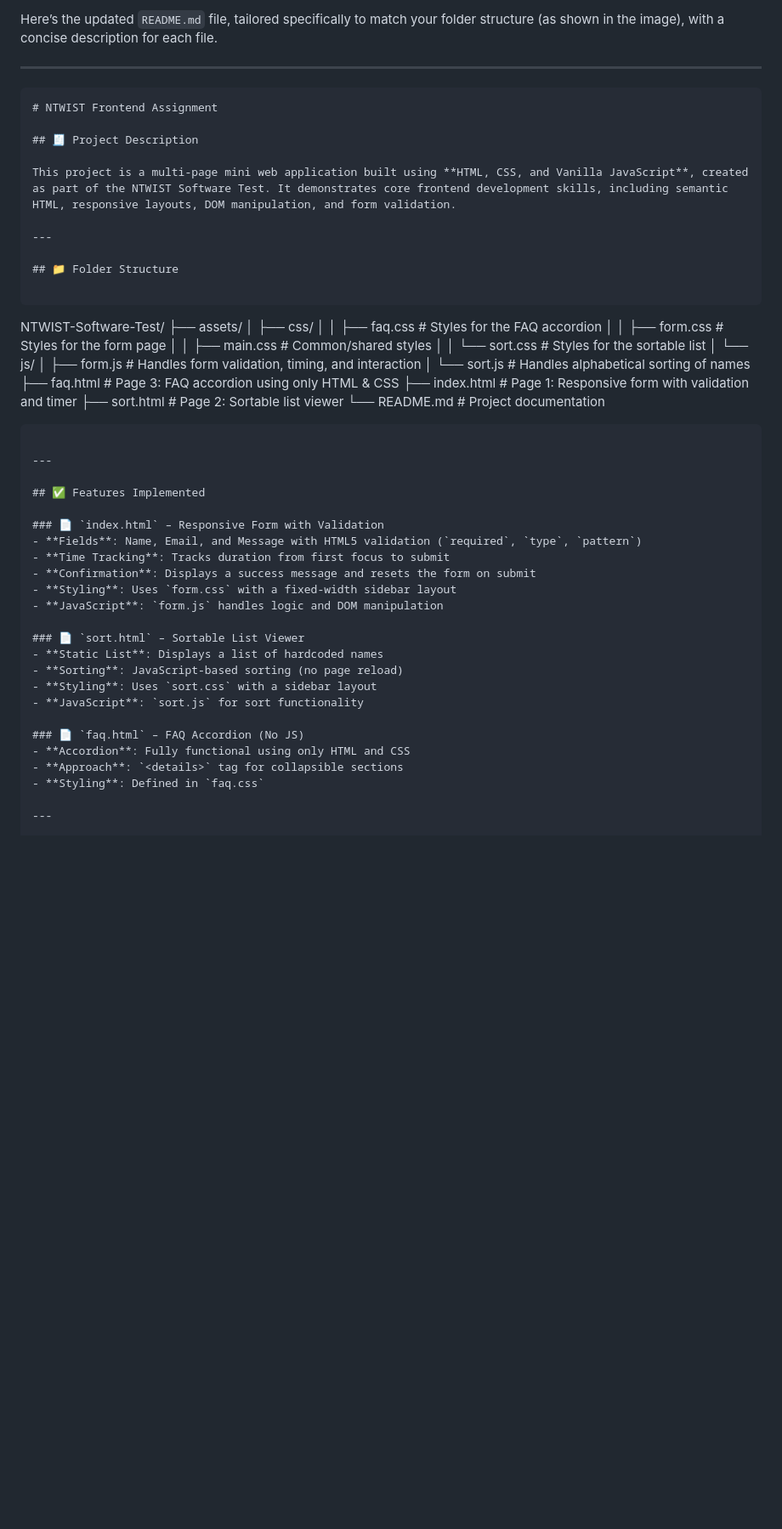
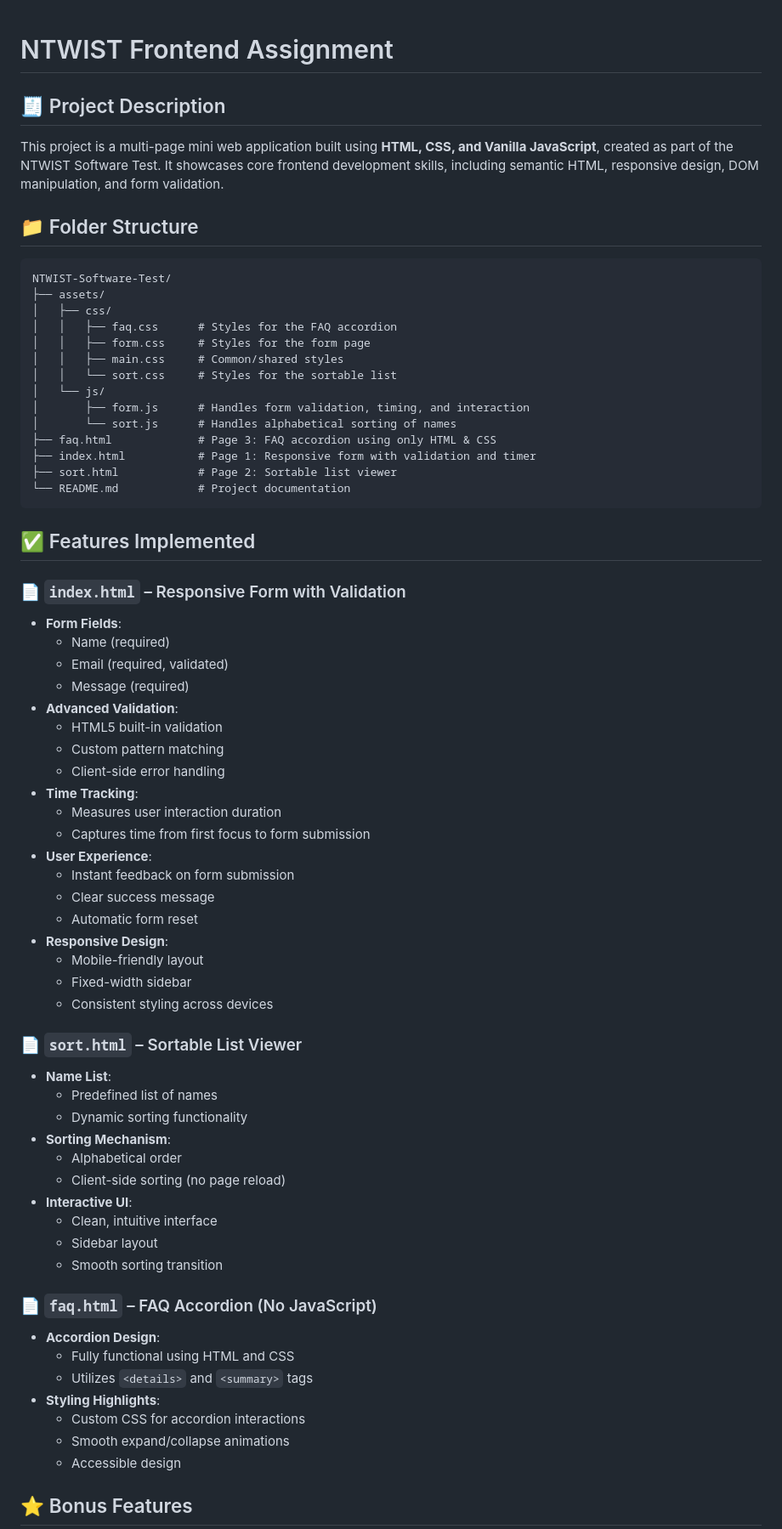
Before and after one commit to Rajangupta9/NTWIST-Frontend-Assignment, a Markdown page: README.md, the part around the change printed below. Shown: that part at 85% size. GitHub-like rendering; blank space fills up the shorter version.

`````diff
--- a/README.md
+++ b/README.md
@@ -1,20 +1,12 @@
-Here’s the updated `README.md` file, tailored specifically to match your folder structure (as shown in the image), with a concise description for each file.
-
----
-
-```markdown
 # NTWIST Frontend Assignment
 
 ## 🧾 Project Description
 
-This project is a multi-page mini web application built using **HTML, CSS, and Vanilla JavaScript**, created as part of the NTWIST Software Test. It demonstrates core frontend development skills, including semantic HTML, responsive layouts, DOM manipulation, and form validation.
-
----
+This project is a multi-page mini web application built using **HTML, CSS, and Vanilla JavaScript**, created as part of the NTWIST Software Test. It showcases core frontend development skills, including semantic HTML, responsive design, DOM manipulation, and form validation.
 
 ## 📁 Folder Structure
 
 ```
-
 NTWIST-Software-Test/
 ├── assets/
 │   ├── css/
@@ -29,30 +21,51 @@ NTWIST-Software-Test/
 ├── index.html           # Page 1: Responsive form with validation and timer
 ├── sort.html            # Page 2: Sortable list viewer
 └── README.md            # Project documentation
-
-````
-
----
+```
 
 ## ✅ Features Implemented
 
 ### 📄 `index.html` – Responsive Form with Validation
-- **Fields**: Name, Email, and Message with HTML5 validation (`required`, `type`, `pattern`)
-- **Time Tracking**: Tracks duration from first focus to submit
-- **Confirmation**: Displays a success message and resets the form on submit
-- **Styling**: Uses `form.css` with a fixed-width sidebar layout
-- **JavaScript**: `form.js` handles logic and DOM manipulation
+- **Form Fields**:
+  - Name (required)
+  - Email (required, validated)
+  - Message (required)
+- **Advanced Validation**:
+  - HTML5 built-in validation
+  - Custom pattern matching
+  - Client-side error handling
+- **Time Tracking**:
+  - Measures user interaction duration
+  - Captures time from first focus to form submission
+- **User Experience**:
+  - Instant feedback on form submission
+  - Clear success message
+  - Automatic form reset
+- **Responsive Design**:
+  - Mobile-friendly layout
+  - Fixed-width sidebar
+  - Consistent styling across devices
 
 ### 📄 `sort.html` – Sortable List Viewer
-- **Static List**: Displays a list of hardcoded names
-- **Sorting**: JavaScript-based sorting (no page reload)
-- **Styling**: Uses `sort.css` with a sidebar layout
-- **JavaScript**: `sort.js` for sort functionality
+- **Name List**:
+  - Predefined list of names
+  - Dynamic sorting functionality
+- **Sorting Mechanism**:
+  - Alphabetical order
+  - Client-side sorting (no page reload)
+- **Interactive UI**:
+  - Clean, intuitive interface
+  - Sidebar layout
+  - Smooth sorting transition
 
-### 📄 `faq.html` – FAQ Accordion (No JS)
-- **Accordion**: Fully functional using only HTML and CSS
-- **Approach**: `<details>` tag for collapsible sections
-- **Styling**: Defined in `faq.css`
+### 📄 `faq.html` – FAQ Accordion (No JavaScript)
+- **Accordion Design**:
+  - Fully functional using HTML and CSS
+  - Utilizes `<details>` and `<summary>` tags
+- **Styling Highlights**:
+  - Custom CSS for accordion interactions
+  - Smooth expand/collapse animations
+  - Accessible design
 
----
+## ⭐ Bonus Features
 
`````
Also changed, not shown: other parts of README.md (+51 -35 lines).
